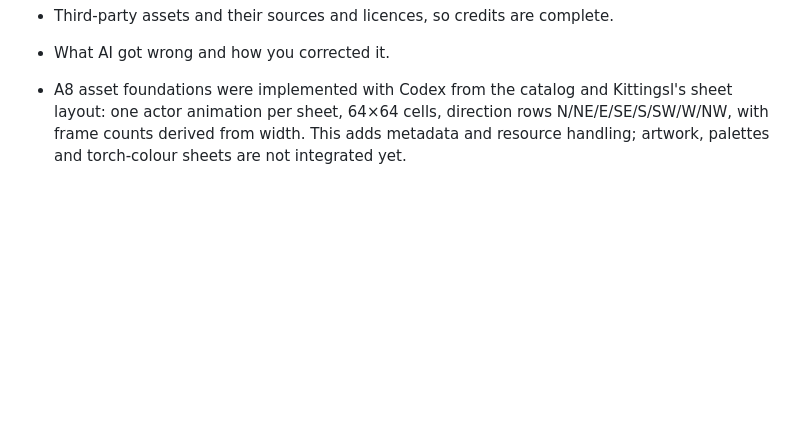
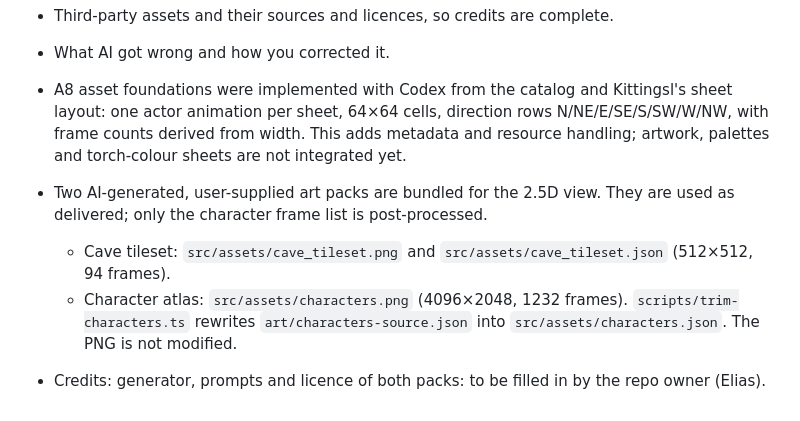
Before and after one commit to eliasstepanik/ai-jam-5, a Markdown page: README.md, the part around the change. GitHub-like rendering; blank space fills up the shorter version.

Commit message:
wip(slice-d): chunk 6 — D14 changelog and README AI-process note

```diff
--- a/README.md
+++ b/README.md
@@ -157,3 +157,7 @@ This repo was scaffolded with Claude Code and opencode agents. The jam rewards s
 - What AI got wrong and how you corrected it.
 
 - A8 asset foundations were implemented with Codex from the catalog and Kittingsl's sheet layout: one actor animation per sheet, 64×64 cells, direction rows N/NE/E/SE/S/SW/W/NW, with frame counts derived from width. This adds metadata and resource handling; artwork, palettes and torch-colour sheets are not integrated yet.
+- Two AI-generated, user-supplied art packs are bundled for the 2.5D view. They are used as delivered; only the character frame list is post-processed.
+  - Cave tileset: `src/assets/cave_tileset.png` and `src/assets/cave_tileset.json` (512×512, 94 frames).
+  - Character atlas: `src/assets/characters.png` (4096×2048, 1232 frames). `scripts/trim-characters.ts` rewrites `art/characters-source.json` into `src/assets/characters.json`. The PNG is not modified.
+- Credits: generator, prompts and licence of both packs: to be filled in by the repo owner (Elias).
```
Also changed, not shown: CHANGELOG.md (+8 -0 lines).
